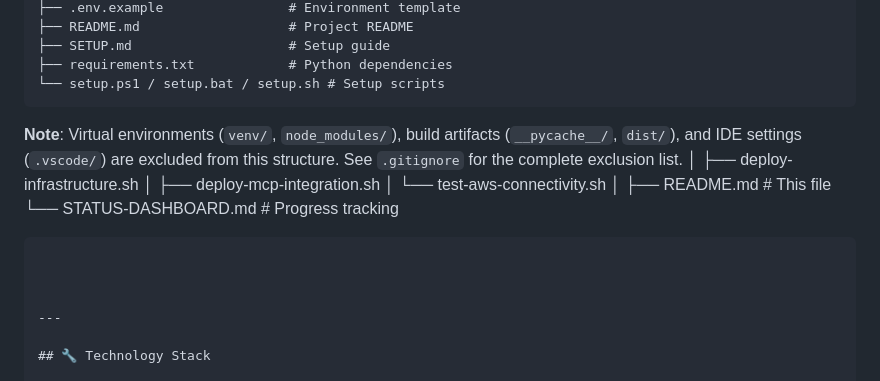
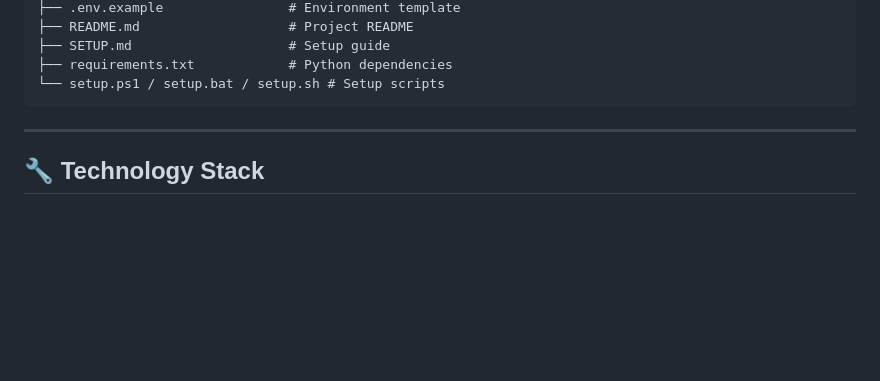
Before and after one commit to Levi-Breedlove/Educational-Agent-Consultant-Builder, a Markdown page: agent-builder-platform/docs/COMPLETE-DOCUMENTATION.md, the part around the change. GitHub-like rendering; blank space fills up the shorter version.

Commit message:
Update COMPLETE-DOCUMENTATION.md
Signed-off-by: Levi-Breedlove <levibr@yahoo.com>

````diff
--- a/agent-builder-platform/docs/COMPLETE-DOCUMENTATION.md
+++ b/agent-builder-platform/docs/COMPLETE-DOCUMENTATION.md
@@ -755,16 +755,6 @@ agent-builder-platform/
 └── setup.ps1 / setup.bat / setup.sh # Setup scripts
 ```
 
-**Note**: Virtual environments (`venv/`, `node_modules/`), build artifacts (`__pycache__/`, `dist/`), and IDE settings (`.vscode/`) are excluded from this structure. See `.gitignore` for the complete exclusion list.
-│   ├── deploy-infrastructure.sh
-│   ├── deploy-mcp-integration.sh
-│   └── test-aws-connectivity.sh
-│
-├── README.md                   # This file
-└── STATUS-DASHBOARD.md         # Progress tracking
-```
-
-
 
 ---
 
````
